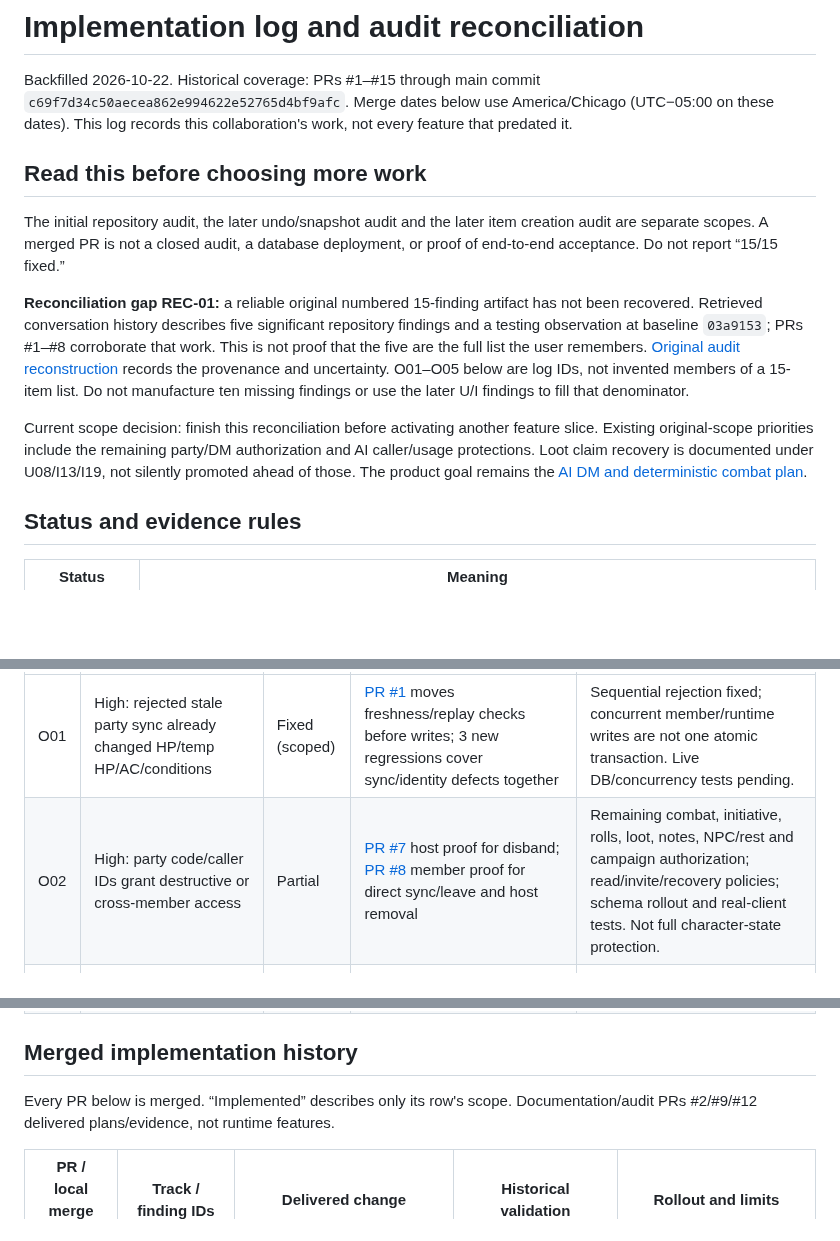
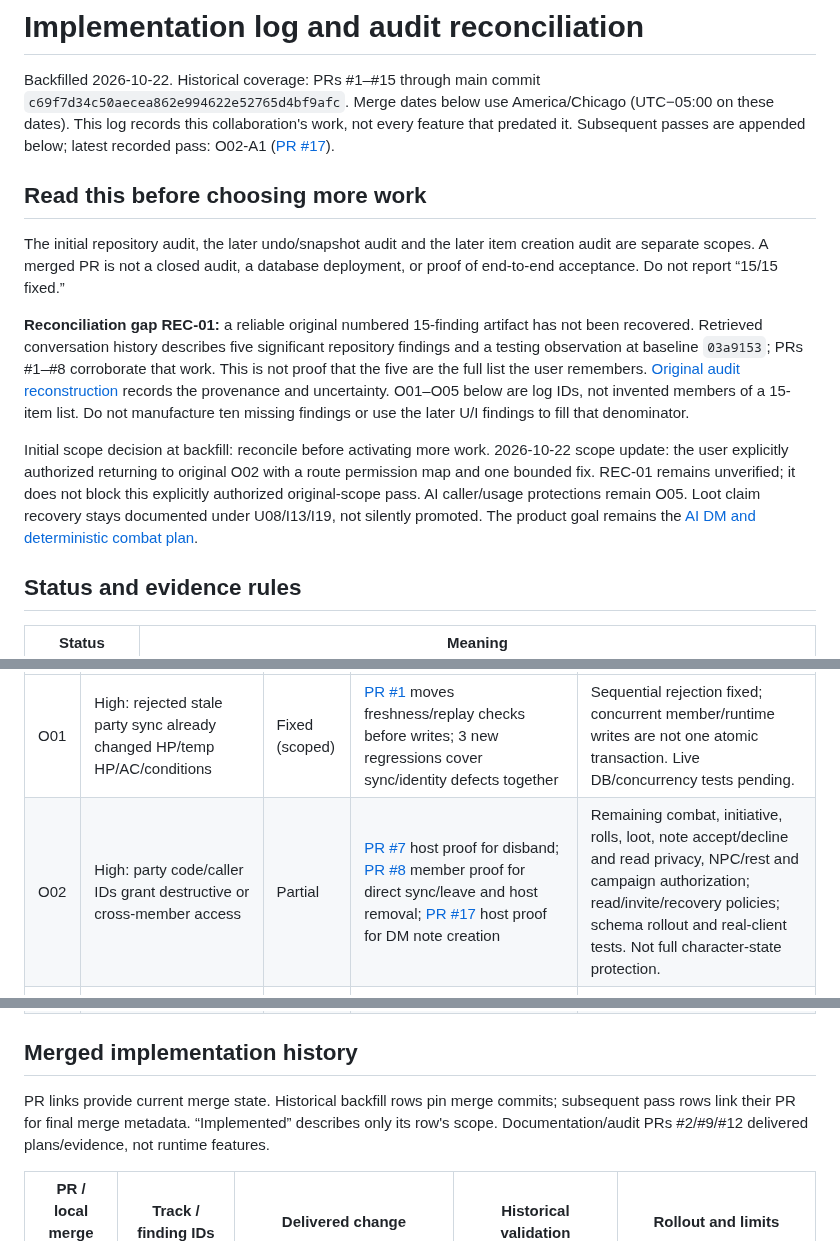
Before and after one commit to dstancomb3/DND-Companion, a Markdown page: docs/implementation-log.md, 3 parts joined by grey strips. Rendered like a GitHub page; blank space fills up the shorter version.

Commit message:
Record O02-A1 pass files, regression evidence and remaining permission gaps

```diff
--- a/docs/implementation-log.md
+++ b/docs/implementation-log.md
@@ -4,6 +4,7 @@ Backfilled 2026-10-22. Historical coverage: PRs #1–#15 through main commit
 `c69f7d34c50aecea862e994622e52765d4bf9afc`.
 Merge dates below use America/Chicago (UTC−05:00 on these dates).
 This log records this collaboration's work, not every feature that predated it.
+Subsequent passes are appended below; latest recorded pass: O02-A1 ([PR #17](https://github.com/dstancomb3/DND-Companion/pull/17)).
 
 ## Read this before choosing more work
 
@@ -20,11 +21,13 @@ records the provenance and uncertainty. O01–O05 below are log IDs, not invente
 members of a 15-item list. Do not manufacture ten missing findings or use the
 later U/I findings to fill that denominator.
 
-Current scope decision: finish this reconciliation before activating another
-feature slice. Existing original-scope priorities include the remaining party/DM
-authorization and AI caller/usage protections. Loot claim recovery is documented
-under U08/I13/I19, not silently promoted ahead of those. The product goal remains
-the [AI DM and deterministic combat plan](ai-dm-combat-convergence-plan.md).
+Initial scope decision at backfill: reconcile before activating more work.
+2026-10-22 scope update: the user explicitly authorized returning to original
+O02 with a route permission map and one bounded fix. REC-01 remains unverified;
+it does not block this explicitly authorized original-scope pass. AI caller/usage
+protections remain O05. Loot claim recovery stays documented under U08/I13/I19,
+not silently promoted. The product goal remains the
+[AI DM and deterministic combat plan](ai-dm-combat-convergence-plan.md).
 
 ## Status and evidence rules
 
@@ -57,7 +60,7 @@ documents the original reproductions and testing limits.
 | Log ID | Recovered severity / finding | Current status | Implemented evidence | Remaining acceptance or scope |
 | --- | --- | --- | --- | --- |
 | O01 | High: rejected stale party sync already changed HP/temp HP/AC/conditions | Fixed (scoped) | [PR #1](https://github.com/dstancomb3/DND-Companion/pull/1) moves freshness/replay checks before writes; 3 new regressions cover sync/identity defects together | Sequential rejection fixed; concurrent member/runtime writes are not one atomic transaction. Live DB/concurrency tests pending. |
-| O02 | High: party code/caller IDs grant destructive or cross-member access | Partial | [PR #7](https://github.com/dstancomb3/DND-Companion/pull/7) host proof for disband; [PR #8](https://github.com/dstancomb3/DND-Companion/pull/8) member proof for direct sync/leave and host removal | Remaining combat, initiative, rolls, loot, notes, NPC/rest and campaign authorization; read/invite/recovery policies; schema rollout and real-client tests. Not full character-state protection. |
+| O02 | High: party code/caller IDs grant destructive or cross-member access | Partial | [PR #7](https://github.com/dstancomb3/DND-Companion/pull/7) host proof for disband; [PR #8](https://github.com/dstancomb3/DND-Companion/pull/8) member proof for direct sync/leave and host removal; [PR #17](https://github.com/dstancomb3/DND-Companion/pull/17) host proof for DM note creation | Remaining combat, initiative, rolls, loot, note accept/decline and read privacy, NPC/rest and campaign authorization; read/invite/recovery policies; schema rollout and real-client tests. Not full character-state protection. |
 | O03 | High: name/class/max-HP/AC dedupe collapses distinct characters | Fixed (scoped) | [PR #1](https://github.com/dstancomb3/DND-Companion/pull/1) groups by stable member ID | Repeated enrollment IDs remain distinct intentionally; ID migration/reference cleanup and live party QA remain separate. |
 | O04 | High: recovered DB reads can roll back newer fallback campaign saves | Fixed (scoped) | [PR #3](https://github.com/dstancomb3/DND-Companion/pull/3) cache ordering/bigint; [PR #4](https://github.com/dstancomb3/DND-Companion/pull/4) durable checkpoint+receipt commit; [PR #5](https://github.com/dstancomb3/DND-Companion/pull/5) atomic expected-token writes and durable reads | Guarded HTTP checkpoint boundary; compatibility memory helper is not a durable outbox. Real PostgreSQL, two-device, restart and delete/concurrency acceptance still pending. |
 | O05 | High when publicly reachable: AI routes lack app authentication/rate limits and accept memory-buffered uploads | Open | API output validation in [PR #14](https://github.com/dstancomb3/DND-Companion/pull/14) does not close request authorization or usage budgets | Caller/campaign authorization, quotas/concurrency, bounded expensive input/image handling and abuse tests. Also I17. |
@@ -65,7 +68,9 @@ documents the original reproductions and testing limits.
 
 ## Merged implementation history
 
-Every PR below is merged. “Implemented” describes only its row's scope.
+PR links provide current merge state. Historical backfill rows pin merge commits;
+subsequent pass rows link their PR for final merge metadata. “Implemented”
+describes only its row's scope.
 Documentation/audit PRs #2/#9/#12 delivered plans/evidence, not runtime features.
 
 | PR / local merge time | Track / finding IDs | Delivered change | Historical validation | Rollout and limits |
```
Also changed, not shown: other parts of docs/implementation-log.md (+16 -2 lines).
